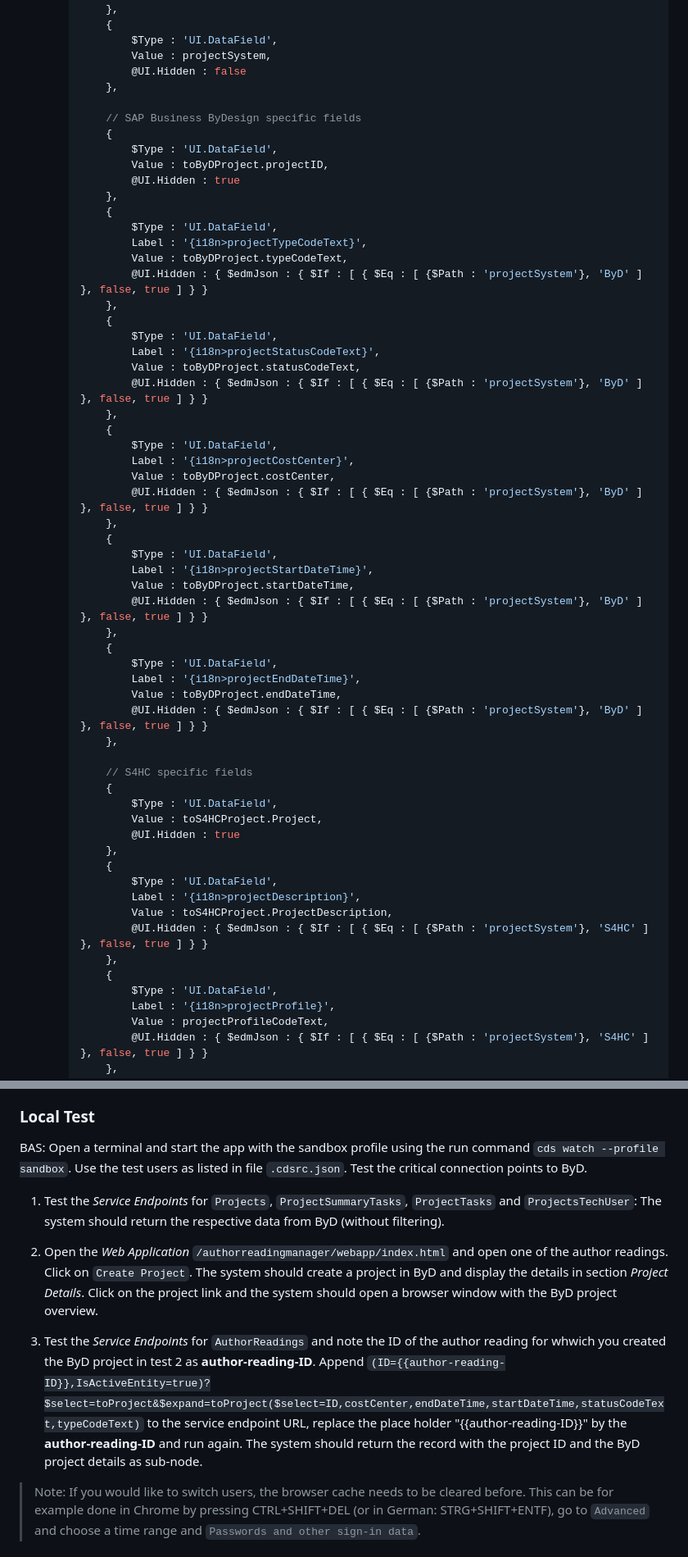
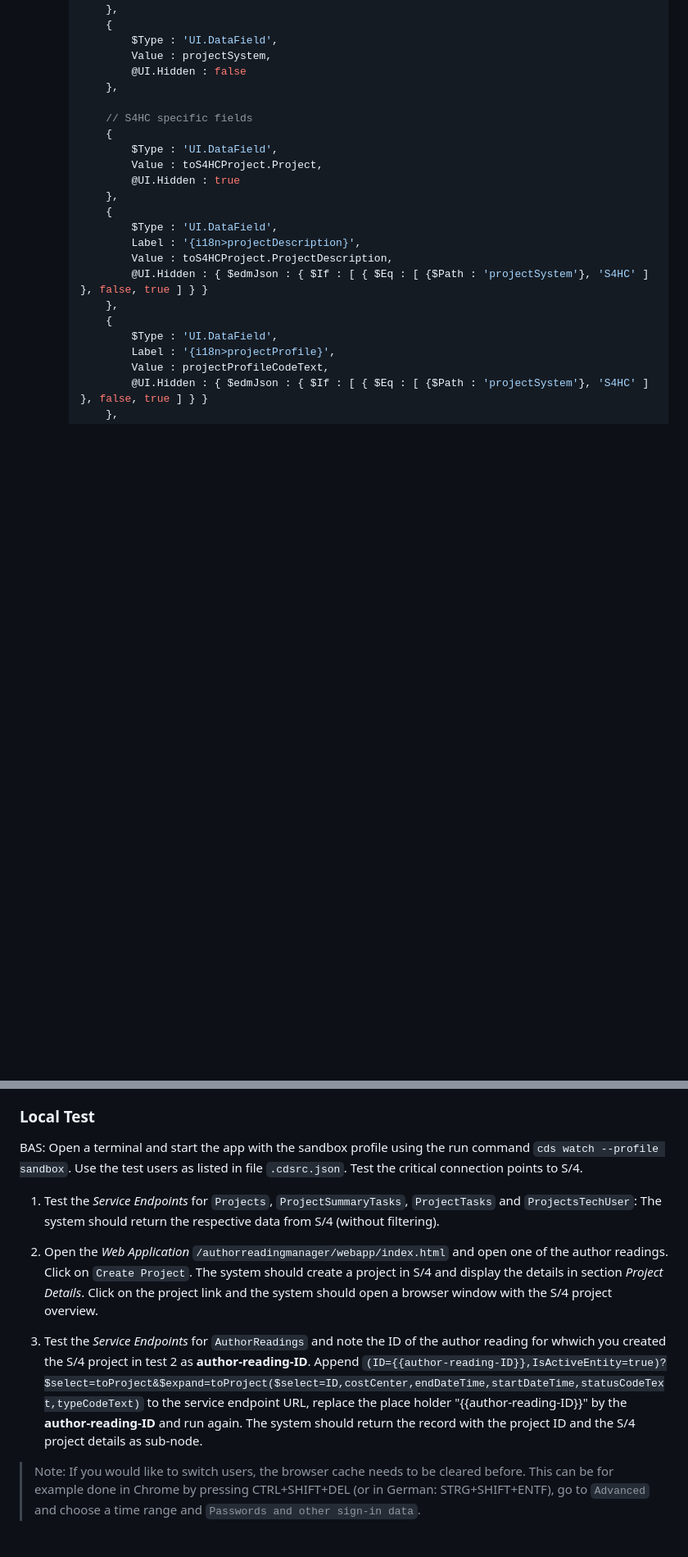
Before and after one commit to SAP-samples/sme-partner-reference-application, a Markdown page: Tutorials/51-S4HC-Integration.md, 2 parts joined by grey strips. Shown at 82% size. Rendered like a GitHub page; blank space fills up the shorter version.

Commit message:
S/4 integration documentation updated

```diff
--- a/Tutorials/51-S4HC-Integration.md
+++ b/Tutorials/51-S4HC-Integration.md
@@ -428,43 +428,6 @@ BAS: Edit the Fiori Element annotations of the web app in file `./app/authorread
                 $Type : 'UI.DataField',
                 Value : projectSystem,
                 @UI.Hidden : false
-            },
-
-            // SAP Business ByDesign specific fields
-            {
-                $Type : 'UI.DataField',
-                Value : toByDProject.projectID,
-                @UI.Hidden : true
-            },
-            {
-                $Type : 'UI.DataField',
-                Label : '{i18n>projectTypeCodeText}',
-                Value : toByDProject.typeCodeText,
-                @UI.Hidden : { $edmJson : { $If : [ { $Eq : [ {$Path : 'projectSystem'}, 'ByD' ] }, false, true ] } }
-            },
-            {
-                $Type : 'UI.DataField',
-                Label : '{i18n>projectStatusCodeText}',
-                Value : toByDProject.statusCodeText,
-                @UI.Hidden : { $edmJson : { $If : [ { $Eq : [ {$Path : 'projectSystem'}, 'ByD' ] }, false, true ] } }
-            },
-            {
-                $Type : 'UI.DataField',
-                Label : '{i18n>projectCostCenter}',
-                Value : toByDProject.costCenter,
-                @UI.Hidden : { $edmJson : { $If : [ { $Eq : [ {$Path : 'projectSystem'}, 'ByD' ] }, false, true ] } }
-            },
-            {
-                $Type : 'UI.DataField',
-                Label : '{i18n>projectStartDateTime}',
-                Value : toByDProject.startDateTime,
-                @UI.Hidden : { $edmJson : { $If : [ { $Eq : [ {$Path : 'projectSystem'}, 'ByD' ] }, false, true ] } }
-            },
-            {
-                $Type : 'UI.DataField',
-                Label : '{i18n>projectEndDateTime}',
-                Value : toByDProject.endDateTime,
-                @UI.Hidden : { $edmJson : { $If : [ { $Eq : [ {$Path : 'projectSystem'}, 'ByD' ] }, false, true ] } }
             },
 
             // S4HC specific fields
@@ -598,16 +561,16 @@ Add a new cds-feature `fetch_csrf` in file *package.json* to enable the manageme
 ### Local Test
 
 BAS: Open a terminal and start the app with the sandbox profile using the run command `cds watch --profile sandbox`.
-Use the test users as listed in file `.cdsrc.json`. Test the critical connection points to ByD.
+Use the test users as listed in file `.cdsrc.json`. Test the critical connection points to S/4.
 
-1. Test the *Service Endpoints* for `Projects`, `ProjectSummaryTasks`, `ProjectTasks` and `ProjectsTechUser`: The system should return the respective data from ByD (without filtering).
+1. Test the *Service Endpoints* for `Projects`, `ProjectSummaryTasks`, `ProjectTasks` and `ProjectsTechUser`: The system should return the respective data from S/4 (without filtering).
 
-2. Open the *Web Application* `/authorreadingmanager/webapp/index.html` and open one of the author readings. Click on `Create Project`. The system should create a project in ByD and display the details in section *Project Details*.
-Click on the project link and the system should open a browser window with the ByD project overview.
+2. Open the *Web Application* `/authorreadingmanager/webapp/index.html` and open one of the author readings. Click on `Create Project`. The system should create a project in S/4 and display the details in section *Project Details*.
+Click on the project link and the system should open a browser window with the S/4 project overview.
 
-3. Test the *Service Endpoints* for `AuthorReadings` and note the ID of the author reading for whwich you created the ByD project in test 2 as **author-reading-ID**.
+3. Test the *Service Endpoints* for `AuthorReadings` and note the ID of the author reading for whwich you created the S/4 project in test 2 as **author-reading-ID**.
 Append `(ID={{author-reading-ID}},IsActiveEntity=true)?$select=toProject&$expand=toProject($select=ID,costCenter,endDateTime,startDateTime,statusCodeText,typeCodeText)` to the service endpoint URL, replace the place holder "{{author-reading-ID}}" by the **author-reading-ID** and run again.
-The system should return the record with the project ID and the ByD project details as sub-node.
+The system should return the record with the project ID and the S/4 project details as sub-node.
 
 > Note: If you would like to switch users, the browser cache needs to be cleared before. This can be for example done in Chrome by pressing CTRL+SHIFT+DEL (or in German: STRG+SHIFT+ENTF), go to `Advanced` and choose a time range and `Passwords and other sign-in data`.
 
```
Also changed, not shown: other parts of Tutorials/51-S4HC-Integration.md (+9 -9 lines).
